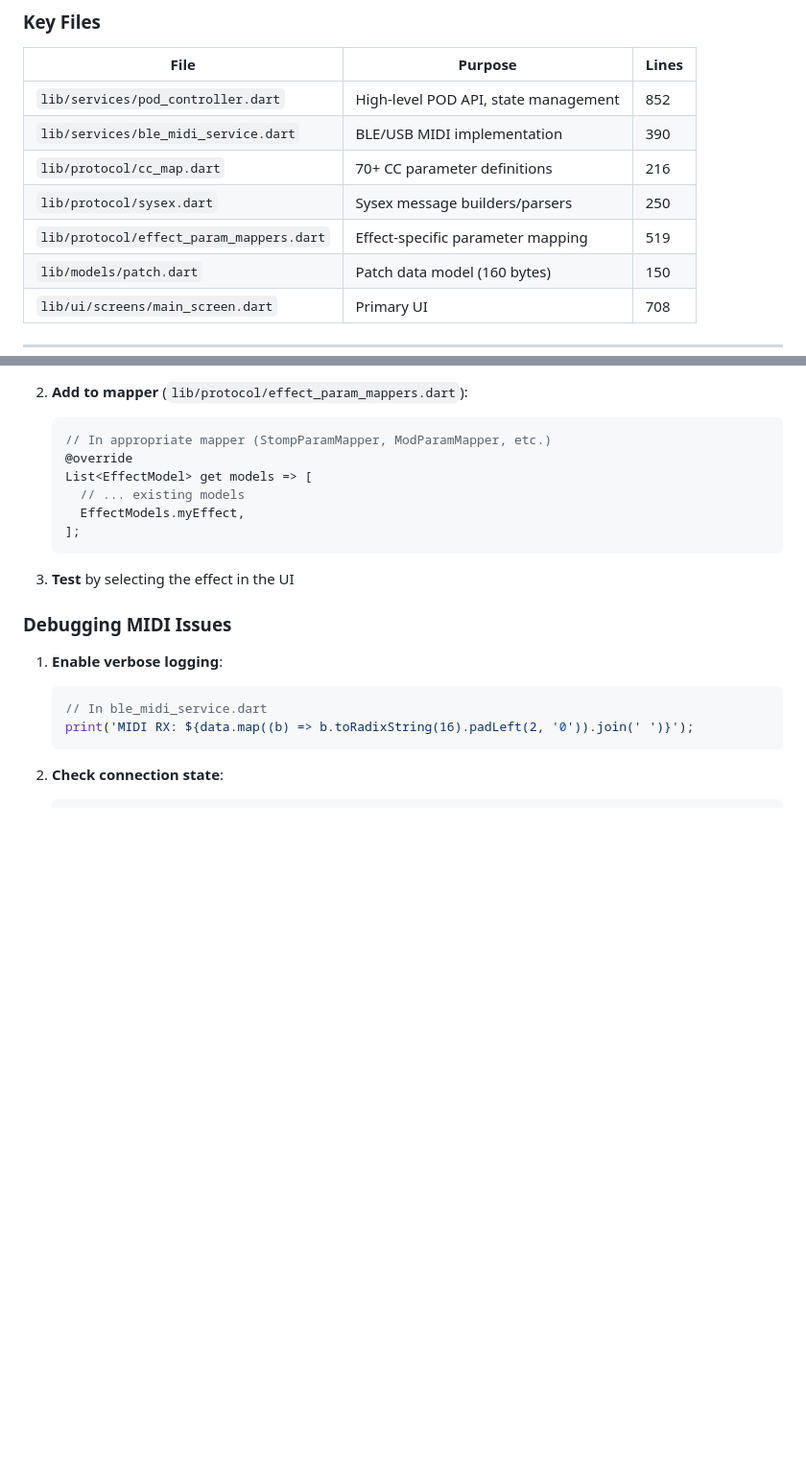
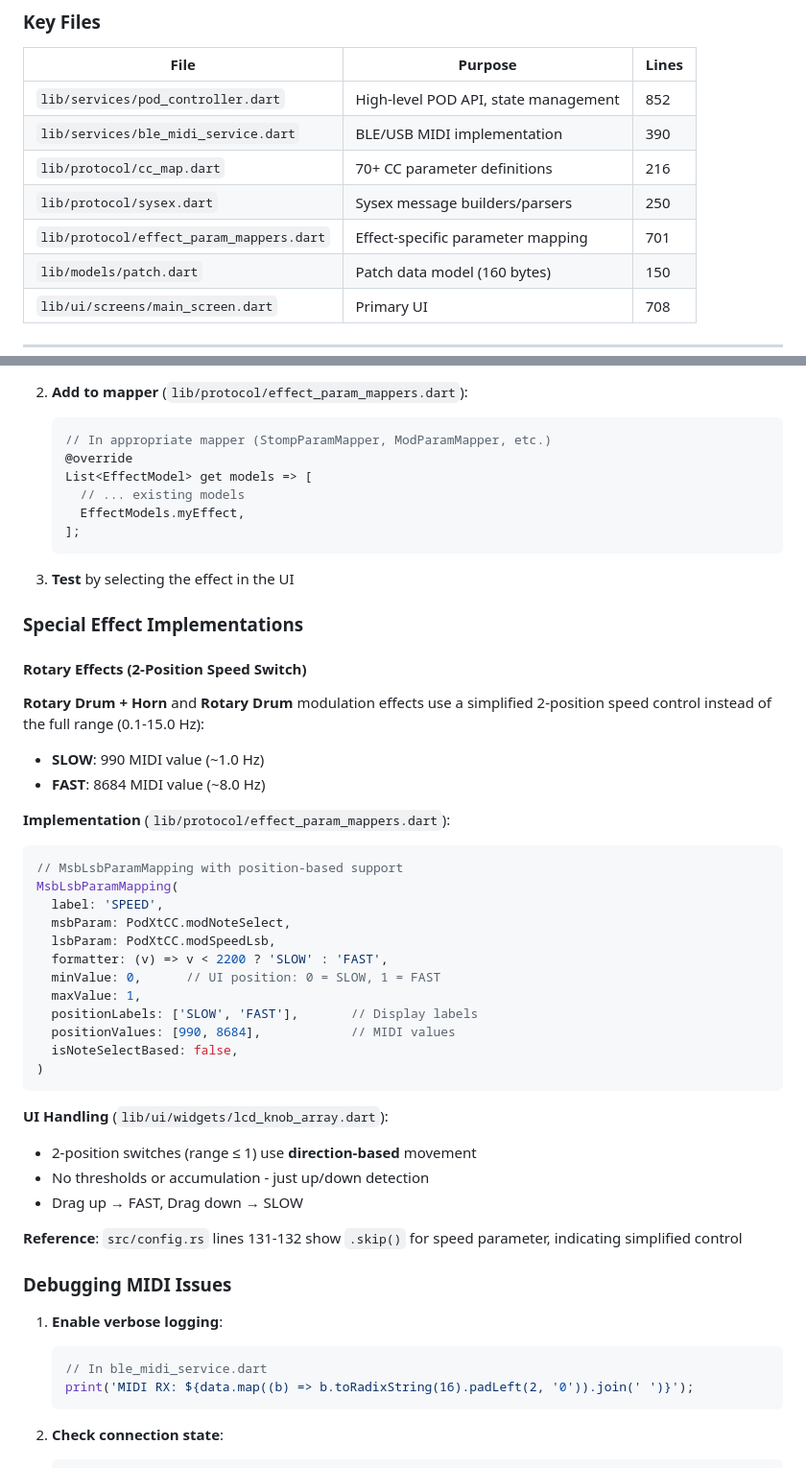
Before and after one commit to bhsardinha/pod_flutter, a Markdown page: CLAUDE.md, 2 parts joined by grey strips. Shown at 96% size. GitHub-like rendering; blank space fills up the shorter version.

Commit message:
Update documentation for 2-position rotary speed implementation
- Add special effects section to CLAUDE.md explaining rotary implementation
- Update effect_param_mappers.dart line count (519 → 701)
- Add 2-position speed switch note to FEATURES.md modulation section

Co-Authored-By: Claude Sonnet 4.5 <noreply@anthropic.com>

````diff
--- a/CLAUDE.md
+++ b/CLAUDE.md
@@ -37,7 +37,7 @@ This file provides guidance to Claude Code (claude.ai/code) when working with co
 | `lib/services/ble_midi_service.dart` | BLE/USB MIDI implementation | 390 |
 | `lib/protocol/cc_map.dart` | 70+ CC parameter definitions | 216 |
 | `lib/protocol/sysex.dart` | Sysex message builders/parsers | 250 |
-| `lib/protocol/effect_param_mappers.dart` | Effect-specific parameter mapping | 519 |
+| `lib/protocol/effect_param_mappers.dart` | Effect-specific parameter mapping | 701 |
 | `lib/models/patch.dart` | Patch data model (160 bytes) | 150 |
 | `lib/ui/screens/main_screen.dart` | Primary UI | 708 |
 
@@ -326,6 +326,38 @@ pod.onSyncProgress.listen((progress) {
 
 3. **Test** by selecting the effect in the UI
 
+### Special Effect Implementations
+
+#### Rotary Effects (2-Position Speed Switch)
+
+**Rotary Drum + Horn** and **Rotary Drum** modulation effects use a simplified 2-position speed control instead of the full range (0.1-15.0 Hz):
+
+- **SLOW**: 990 MIDI value (~1.0 Hz)
+- **FAST**: 8684 MIDI value (~8.0 Hz)
+
+**Implementation** (`lib/protocol/effect_param_mappers.dart`):
+```dart
+// MsbLsbParamMapping with position-based support
+MsbLsbParamMapping(
+  label: 'SPEED',
+  msbParam: PodXtCC.modNoteSelect,
+  lsbParam: PodXtCC.modSpeedLsb,
+  formatter: (v) => v < 2200 ? 'SLOW' : 'FAST',
+  minValue: 0,      // UI position: 0 = SLOW, 1 = FAST
+  maxValue: 1,
+  positionLabels: ['SLOW', 'FAST'],       // Display labels
+  positionValues: [990, 8684],            // MIDI values
+  isNoteSelectBased: false,
+)
+```
+
+**UI Handling** (`lib/ui/widgets/lcd_knob_array.dart`):
+- 2-position switches (range ≤ 1) use **direction-based** movement
+- No thresholds or accumulation - just up/down detection
+- Drag up → FAST, Drag down → SLOW
+
+**Reference**: `src/config.rs` lines 131-132 show `.skip()` for speed parameter, indicating simplified control
+
 ### Debugging MIDI Issues
 
 1. **Enable verbose logging**:
````
Also changed, not shown: docs/FEATURES.md (+1 -0 lines).
